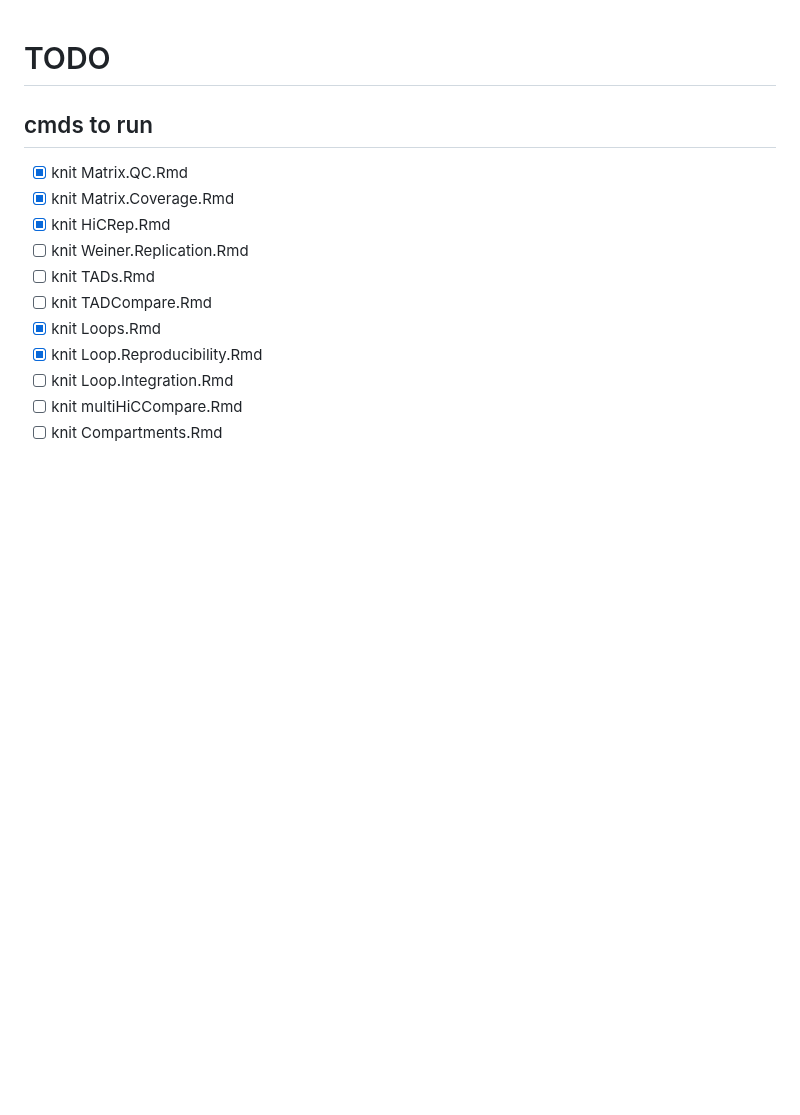
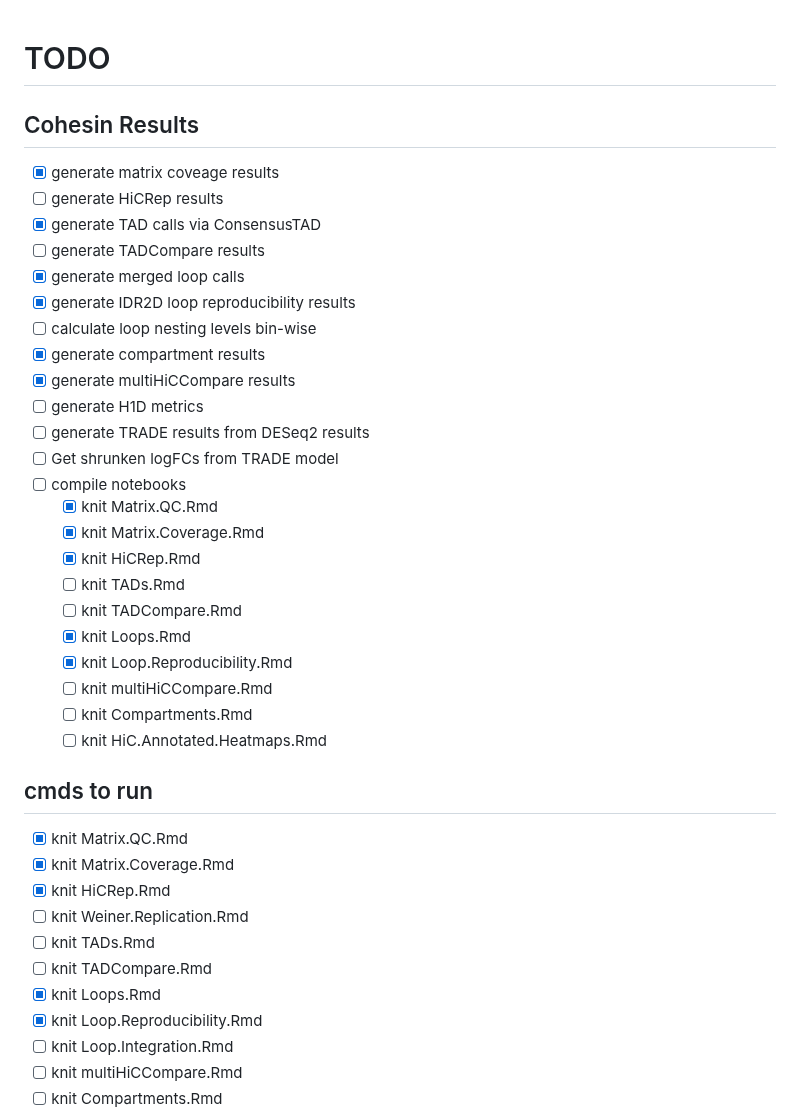
Before and after one commit to talkowski-lab/16p_HiC, a Markdown page: TODO.md, the part around the change. Rendered like a GitHub page; blank space fills up the shorter version.

Commit message:
update cohesin tasks

```diff
--- a/TODO.md
+++ b/TODO.md
@@ -1,4 +1,30 @@
 # TODO
+
+## Cohesin Results
+
+- [x] generate matrix coveage results
+- [ ] generate HiCRep results
+- [x] generate TAD calls via ConsensusTAD
+- [ ] generate TADCompare results
+- [x] generate merged loop calls
+- [x] generate IDR2D loop reproducibility results
+- [ ] calculate loop nesting levels bin-wise
+- [x] generate compartment results
+- [x] generate multiHiCCompare results
+- [ ] generate H1D metrics
+- [ ] generate TRADE results from DESeq2 results
+- [ ] Get shrunken logFCs from TRADE model
+- [ ] compile notebooks
+  - [x] knit Matrix.QC.Rmd
+  - [x] knit Matrix.Coverage.Rmd
+  - [x] knit HiCRep.Rmd
+  - [ ] knit TADs.Rmd
+  - [ ] knit TADCompare.Rmd
+  - [x] knit Loops.Rmd
+  - [x] knit Loop.Reproducibility.Rmd
+  - [ ] knit multiHiCCompare.Rmd
+  - [ ] knit Compartments.Rmd
+  - [ ] knit HiC.Annotated.Heatmaps.Rmd
 
 ## cmds to run
 
```
